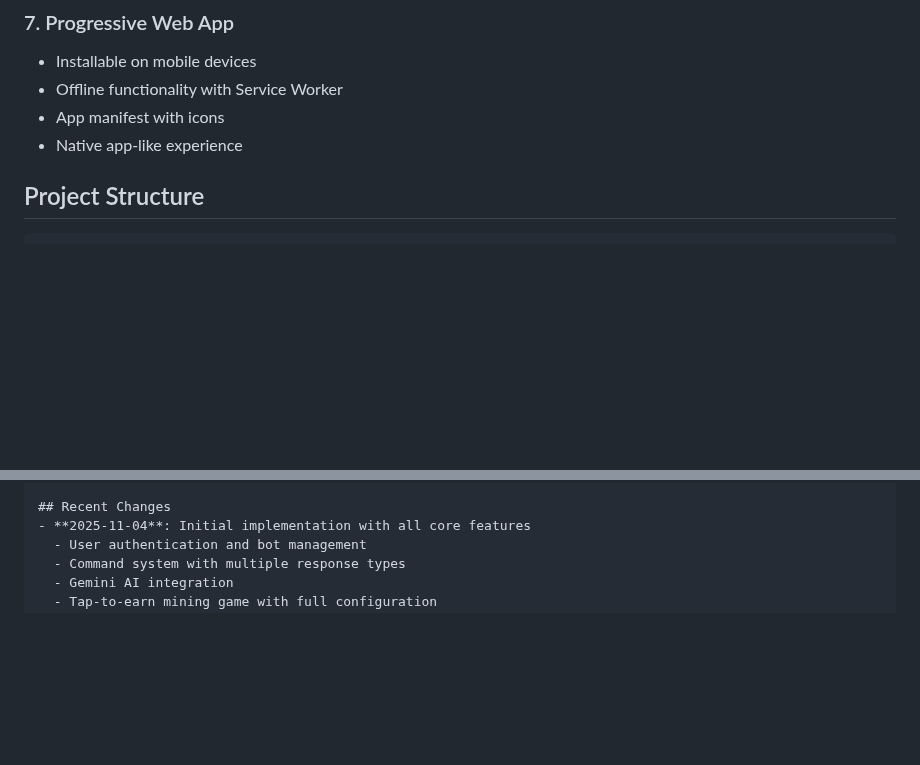
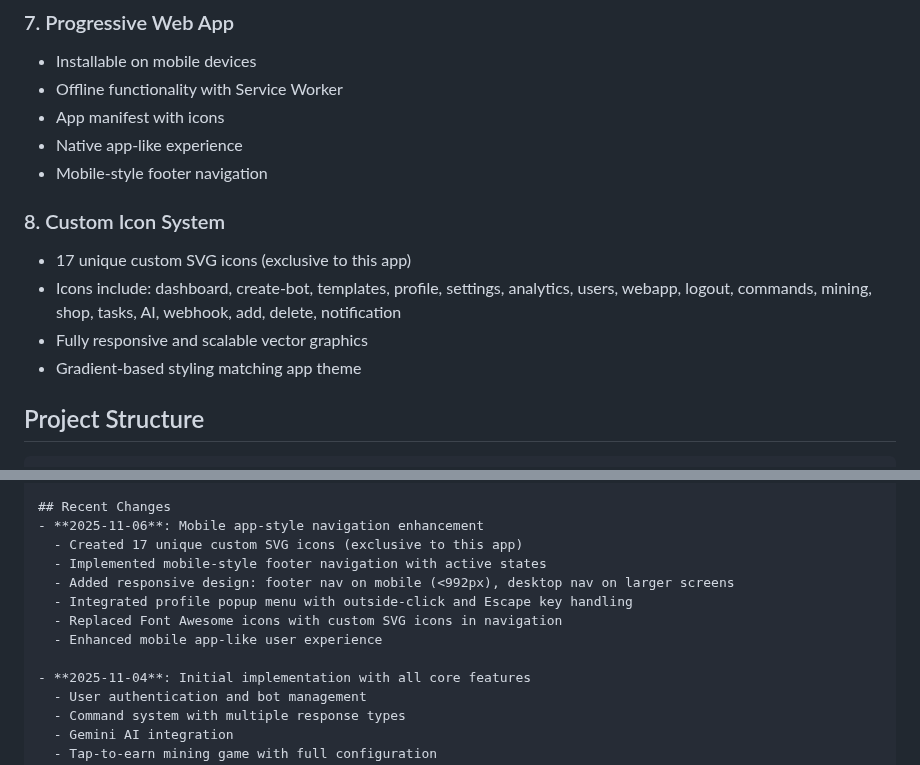
Before and after one commit to julisunkan/botman, a Markdown page: replit.md, 2 parts joined by grey strips. Drawn GitHub-style; blank space fills up the shorter version.

Commit message:
Add mobile-style footer navigation and unique custom icons
Implement mobile-style footer navigation and a custom SVG icon system with 17 unique icons, replacing Font Awesome and enhancing the app's native look and feel.

Replit-Commit-Author: Agent
Replit-Commit-Session-Id: 959189e0-2b07-4413-aad2-db274c71170f
Replit-Commit-Checkpoint-Type: full_checkpoint
Replit-Commit-Event-Id: 45c3f01b-8c58-40cd-a777-ab9a4ae82543
Replit-Commit-Screenshot-Url: https://storage.googleapis.com/screenshot-production-us-central1/f8ec9845-3e8d-4a57-8efe-002cdef19c98/959189e0-2b07-4413-aad2-db274c71170f/yAfdRao

````diff
--- a/replit.md
+++ b/replit.md
@@ -61,6 +61,13 @@ Advanced Bots Creator is a comprehensive web application for creating, managing,
 - Offline functionality with Service Worker
 - App manifest with icons
 - Native app-like experience
+- Mobile-style footer navigation
+
+### 8. Custom Icon System
+- 17 unique custom SVG icons (exclusive to this app)
+- Icons include: dashboard, create-bot, templates, profile, settings, analytics, users, webapp, logout, commands, mining, shop, tasks, AI, webhook, add, delete, notification
+- Fully responsive and scalable vector graphics
+- Gradient-based styling matching app theme
 
 ## Project Structure
 ```
@@ -186,6 +193,14 @@ Advanced Bots Creator is a comprehensive web application for creating, managing,
 - Inline notifications (no browser alerts)
 
 ## Recent Changes
+- **2025-11-06**: Mobile app-style navigation enhancement
+  - Created 17 unique custom SVG icons (exclusive to this app)
+  - Implemented mobile-style footer navigation with active states
+  - Added responsive design: footer nav on mobile (<992px), desktop nav on larger screens
+  - Integrated profile popup menu with outside-click and Escape key handling
+  - Replaced Font Awesome icons with custom SVG icons in navigation
+  - Enhanced mobile app-like user experience
+
 - **2025-11-04**: Initial implementation with all core features
   - User authentication and bot management
   - Command system with multiple response types
````
